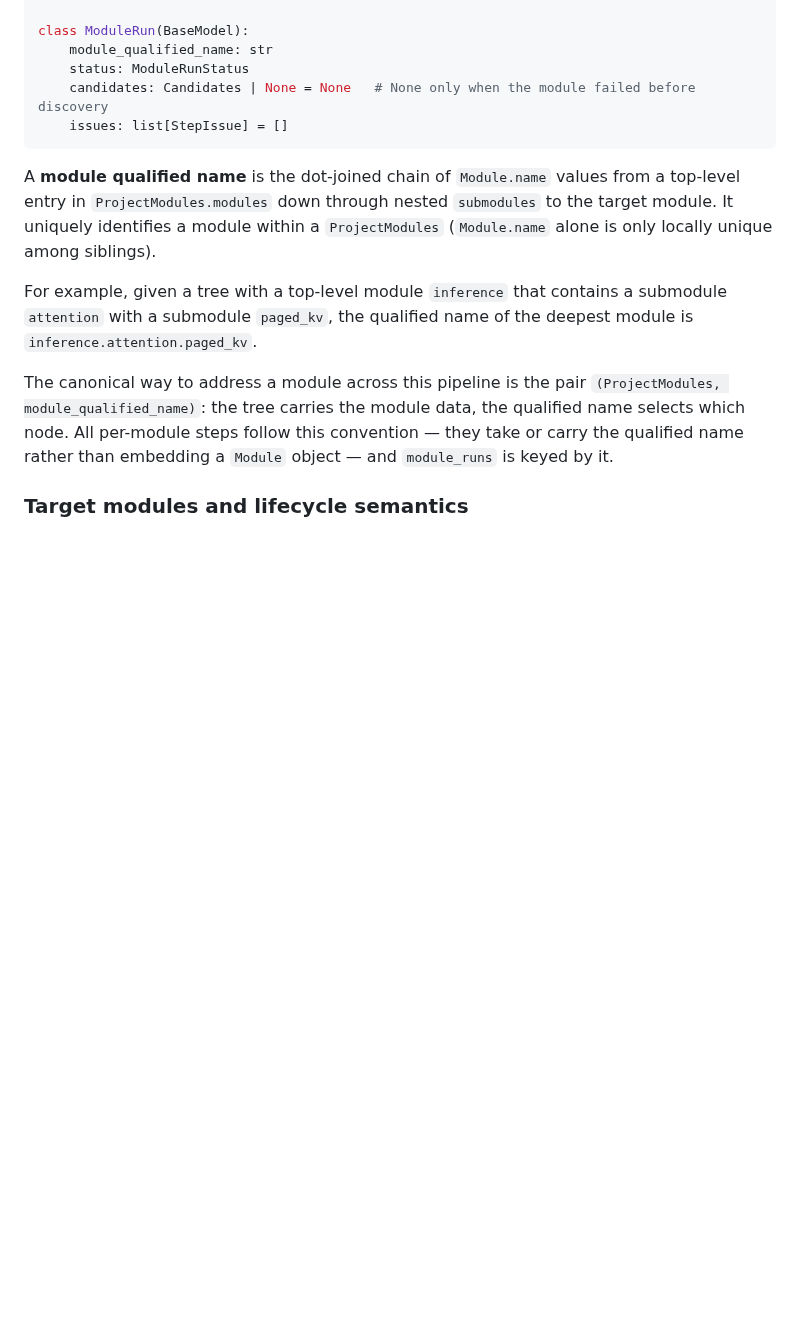
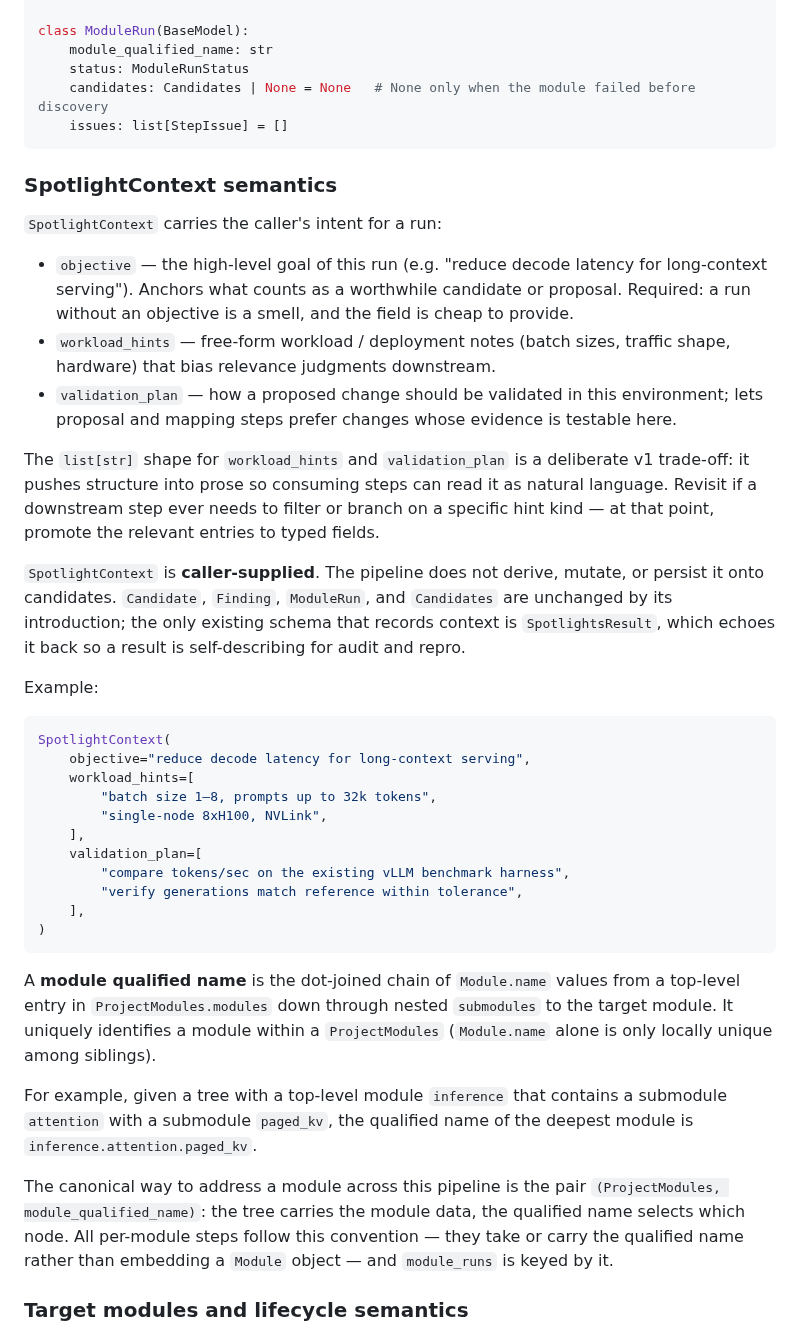
Before and after one commit to AI-native-Systems-Research/spotlights, a Markdown page: docs/architecture/spotlights_deep_research_path_architecture.md, the part around one of its changes. GitHub-like rendering; blank space fills up the shorter version.

````diff
--- a/docs/architecture/spotlights_deep_research_path_architecture.md
+++ b/docs/architecture/spotlights_deep_research_path_architecture.md
@@ -133,6 +147,48 @@ class ModuleRun(BaseModel):
     issues: list[StepIssue] = []
 ```
 
+### SpotlightContext semantics
+
+`SpotlightContext` carries the caller's intent for a run:
+
+- `objective` — the high-level goal of this run (e.g. "reduce decode latency
+  for long-context serving"). Anchors what counts as a worthwhile candidate
+  or proposal. Required: a run without an objective is a smell, and the field
+  is cheap to provide.
+- `workload_hints` — free-form workload / deployment notes (batch sizes,
+  traffic shape, hardware) that bias relevance judgments downstream.
+- `validation_plan` — how a proposed change should be validated in this
+  environment; lets proposal and mapping steps prefer changes whose evidence
+  is testable here.
+
+The `list[str]` shape for `workload_hints` and `validation_plan` is a
+deliberate v1 trade-off: it pushes structure into prose so consuming steps
+can read it as natural language. Revisit if a downstream step ever needs to
+filter or branch on a specific hint kind — at that point, promote the
+relevant entries to typed fields.
+
+`SpotlightContext` is **caller-supplied**. The pipeline does not derive,
+mutate, or persist it onto candidates. `Candidate`, `Finding`, `ModuleRun`,
+and `Candidates` are unchanged by its introduction; the only existing schema
+that records context is `SpotlightsResult`, which echoes it back so a result
+is self-describing for audit and repro.
+
+Example:
+
+```python
+SpotlightContext(
+    objective="reduce decode latency for long-context serving",
+    workload_hints=[
+        "batch size 1–8, prompts up to 32k tokens",
+        "single-node 8xH100, NVLink",
+    ],
+    validation_plan=[
+        "compare tokens/sec on the existing vLLM benchmark harness",
+        "verify generations match reference within tolerance",
+    ],
+)
+```
+
 A **module qualified name** is the dot-joined chain of `Module.name` values from
 a top-level entry in `ProjectModules.modules` down through nested `submodules` to
 the target module. It uniquely identifies a module within a `ProjectModules`
````
Also changed, not shown: other parts of docs/architecture/spotlights_deep_research_path_architecture.md (+51 -1 lines), docs/architecture/spotlights_deep_research_path.png, 1 other file.
